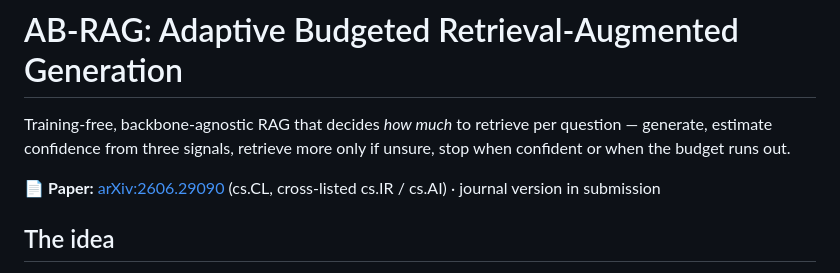
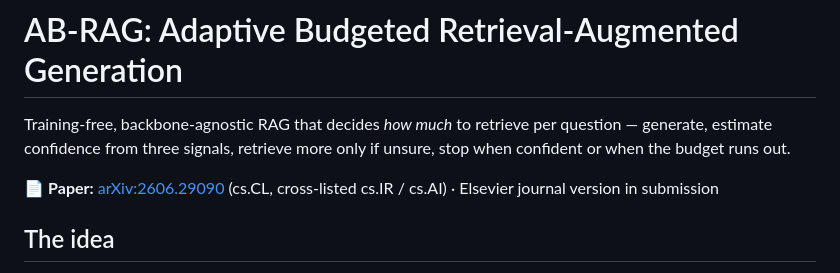
Before and after one commit to Killer1GhosT/adaptive-budgeted-rag, a Markdown page: README.md, the part around the change. Rendered like a GitHub page.

```diff
--- a/README.md
+++ b/README.md
@@ -4,7 +4,7 @@ Training-free, backbone-agnostic RAG that decides *how much* to retrieve per
 question — generate, estimate confidence from three signals, retrieve more only
 if unsure, stop when confident or when the budget runs out.
 
-📄 **Paper:** [arXiv:2606.29090](https://arxiv.org/abs/2606.29090) (cs.CL, cross-listed cs.IR / cs.AI) · journal version in submission
+📄 **Paper:** [arXiv:2606.29090](https://arxiv.org/abs/2606.29090) (cs.CL, cross-listed cs.IR / cs.AI) · Elsevier journal version in submission
 
 ## The idea
 
```
